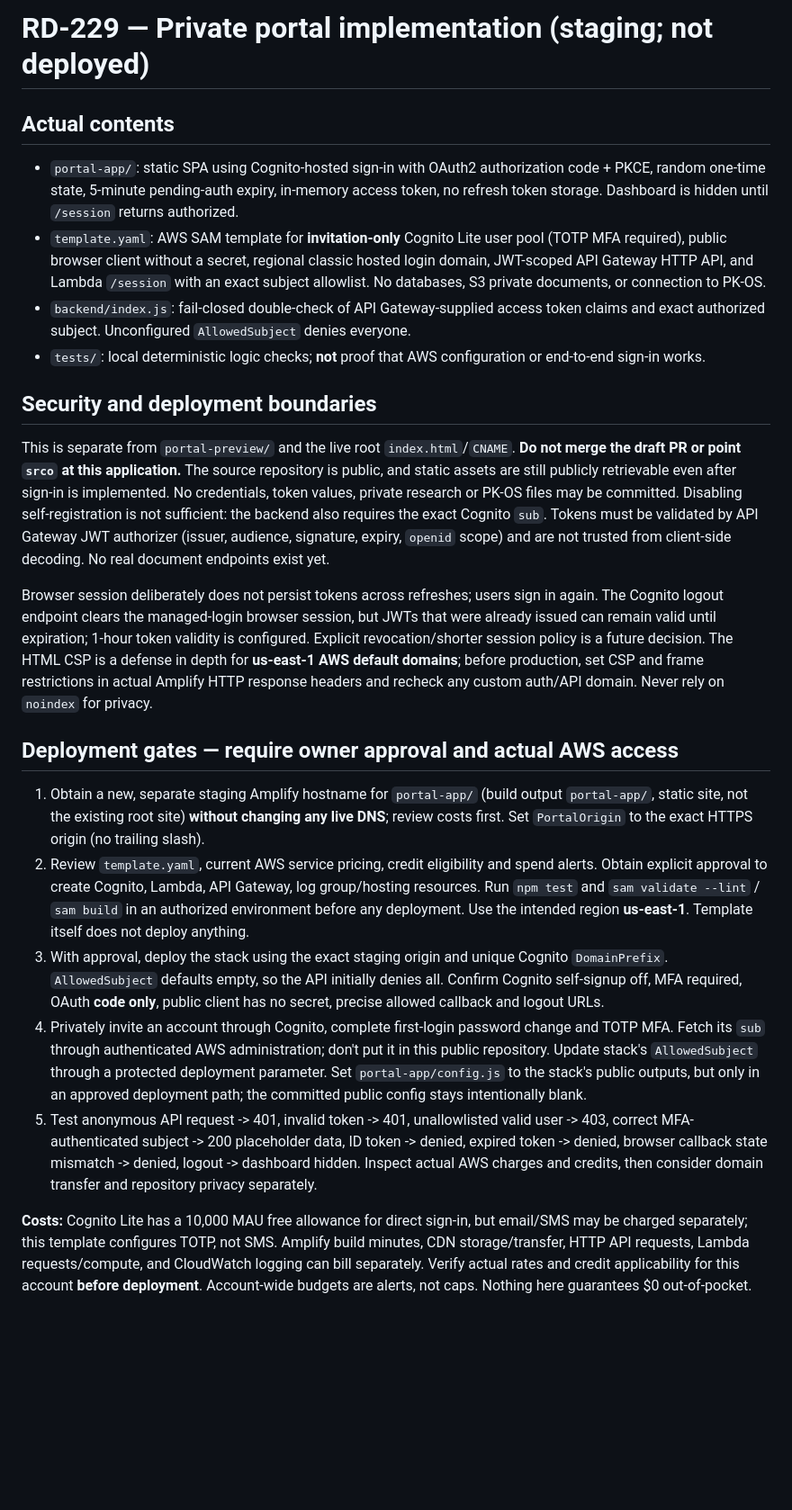
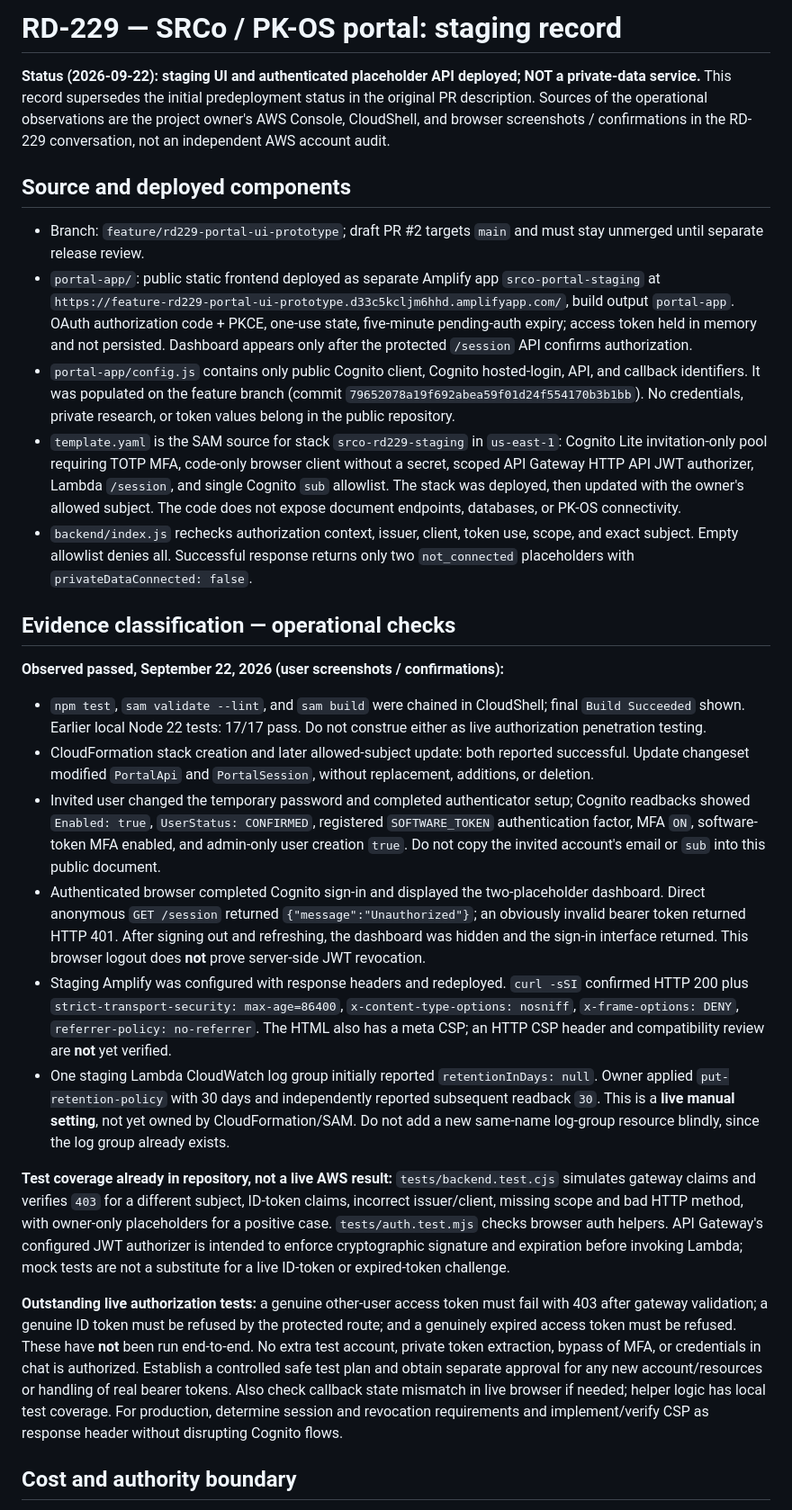
Before and after one commit to AdaptiveSystemDesign/SRCo, a Markdown page: README-PORTAL.md, the part around one of its changes. Shown at 90% size. Drawn GitHub-style; blank space fills up the shorter version.

Commit message:
docs(rd229): reconcile portal staging deployment evidence and remaining security gates

```diff
--- a/README-PORTAL.md
+++ b/README-PORTAL.md
@@ -1,21 +1,28 @@
-# RD-229 — Private portal implementation (staging; not deployed)
+# RD-229 — SRCo / PK-OS portal: staging record
 
-## Actual contents
-- `portal-app/`: static SPA using Cognito-hosted sign-in with OAuth2 authorization code + PKCE, random one-time state, 5-minute pending-auth expiry, in-memory access token, no refresh token storage. Dashboard is hidden until `/session` returns authorized.
-- `template.yaml`: AWS SAM template for **invitation-only** Cognito Lite user pool (TOTP MFA required), public browser client without a secret, regional classic hosted login domain, JWT-scoped API Gateway HTTP API, and Lambda `/session` with an exact subject allowlist. No databases, S3 private documents, or connection to PK-OS.
-- `backend/index.js`: fail-closed double-check of API Gateway-supplied access token claims and exact authorized subject. Unconfigured `AllowedSubject` denies everyone.
-- `tests/`: local deterministic logic checks; **not** proof that AWS configuration or end-to-end sign-in works.
+**Status (2026-09-22): staging UI and authenticated placeholder API deployed; NOT a private-data service.** This record supersedes the initial predeployment status in the original PR description. Sources of the operational observations are the project owner's AWS Console, CloudShell, and browser screenshots / confirmations in the RD-229 conversation, not an independent AWS account audit.
 
-## Security and deployment boundaries
-This is separate from `portal-preview/` and the live root `index.html`/`CNAME`. **Do not merge the draft PR or point `srco` at this application.** The source repository is public, and static assets are still publicly retrievable even after sign-in is implemented. No credentials, token values, private research or PK-OS files may be committed. Disabling self-registration is not sufficient: the backend also requires the exact Cognito `sub`. Tokens must be validated by API Gateway JWT authorizer (issuer, audience, signature, expiry, `openid` scope) and are not trusted from client-side decoding. No real document endpoints exist yet.
+## Source and deployed components
 
-Browser session deliberately does not persist tokens across refreshes; users sign in again. The Cognito logout endpoint clears the managed-login browser session, but JWTs that were already issued can remain valid until expiration; 1-hour token validity is configured. Explicit revocation/shorter session policy is a future decision. The HTML CSP is a defense in depth for **us-east-1 AWS default domains**; before production, set CSP and frame restrictions in actual Amplify HTTP response headers and recheck any custom auth/API domain. Never rely on `noindex` for privacy.
+- Branch: `feature/rd229-portal-ui-prototype`; draft PR #2 targets `main` and must stay unmerged until separate release review.
+- `portal-app/`: public static frontend deployed as separate Amplify app `srco-portal-staging` at `https://feature-rd229-portal-ui-prototype.d33c5kcljm6hhd.amplifyapp.com/`, build output `portal-app`. OAuth authorization code + PKCE, one-use state, five-minute pending-auth expiry; access token held in memory and not persisted. Dashboard appears only after the protected `/session` API confirms authorization.
+- `portal-app/config.js` contains only public Cognito client, Cognito hosted-login, API, and callback identifiers. It was populated on the feature branch (commit `79652078a19f692abea59f01d24f554170b3b1bb`). No credentials, private research, or token values belong in the public repository.
+- `template.yaml` is the SAM source for stack `srco-rd229-staging` in `us-east-1`: Cognito Lite invitation-only pool requiring TOTP MFA, code-only browser client without a secret, scoped API Gateway HTTP API JWT authorizer, Lambda `/session`, and single Cognito `sub` allowlist. The stack was deployed, then updated with the owner's allowed subject. The code does not expose document endpoints, databases, or PK-OS connectivity.
+- `backend/index.js` rechecks authorization context, issuer, client, token use, scope, and exact subject. Empty allowlist denies all. Successful response returns only two `not_connected` placeholders with `privateDataConnected: false`.
 
-## Deployment gates — require owner approval and actual AWS access
-1. Obtain a new, separate staging Amplify hostname for `portal-app/` (build output `portal-app/`, static site, not the existing root site) **without changing any live DNS**; review costs first. Set `PortalOrigin` to the exact HTTPS origin (no trailing slash).
-2. Review `template.yaml`, current AWS service pricing, credit eligibility and spend alerts. Obtain explicit approval to create Cognito, Lambda, API Gateway, log group/hosting resources. Run `npm test` and `sam validate --lint` / `sam build` in an authorized environment before any deployment. Use the intended region **us-east-1**. Template itself does not deploy anything.
-3. With approval, deploy the stack using the exact staging origin and unique Cognito `DomainPrefix`. `AllowedSubject` defaults empty, so the API initially denies all. Confirm Cognito self-signup off, MFA required, OAuth **code only**, public client has no secret, precise allowed callback and logout URLs.
-4. Privately invite an account through Cognito, complete first-login password change and TOTP MFA. Fetch its `sub` through authenticated AWS administration; don't put it in this public repository. Update stack's `AllowedSubject` through a protected deployment parameter. Set `portal-app/config.js` to the stack's public outputs, but only in an approved deployment path; the committed public config stays intentionally blank.
-5. Test anonymous API request -> 401, invalid token -> 401, unallowlisted valid user -> 403, correct MFA-authenticated subject -> 200 placeholder data, ID token -> denied, expired token -> denied, browser callback state mismatch -> denied, logout -> dashboard hidden. Inspect actual AWS charges and credits, then consider domain transfer and repository privacy separately.
+## Evidence classification — operational checks
 
-**Costs:** Cognito Lite has a 10,000 MAU free allowance for direct sign-in, but email/SMS may be charged separately; this template configures TOTP, not SMS. Amplify build minutes, CDN storage/transfer, HTTP API requests, Lambda requests/compute, and CloudWatch logging can bill separately. Verify actual rates and credit applicability for this account **before deployment**. Account-wide budgets are alerts, not caps. Nothing here guarantees $0 out-of-pocket.
+**Observed passed, September 22, 2026 (user screenshots / confirmations):**
+- `npm test`, `sam validate --lint`, and `sam build` were chained in CloudShell; final `Build Succeeded` shown. Earlier local Node 22 tests: 17/17 pass. Do not construe either as live authorization penetration testing.
+- CloudFormation stack creation and later allowed-subject update: both reported successful. Update changeset modified `PortalApi` and `PortalSession`, without replacement, additions, or deletion.
+- Invited user changed the temporary password and completed authenticator setup; Cognito readbacks showed `Enabled: true`, `UserStatus: CONFIRMED`, registered `SOFTWARE_TOKEN` authentication factor, MFA `ON`, software-token MFA enabled, and admin-only user creation `true`. Do not copy the invited account's email or `sub` into this public document.
+- Authenticated browser completed Cognito sign-in and displayed the two-placeholder dashboard. Direct anonymous `GET /session` returned `{"message":"Unauthorized"}`; an obviously invalid bearer token returned HTTP 401. After signing out and refreshing, the dashboard was hidden and the sign-in interface returned. This browser logout does **not** prove server-side JWT revocation.
+- Staging Amplify was configured with response headers and redeployed. `curl -sSI` confirmed HTTP 200 plus `strict-transport-security: max-age=86400`, `x-content-type-options: nosniff`, `x-frame-options: DENY`, `referrer-policy: no-referrer`. The HTML also has a meta CSP; an HTTP CSP header and compatibility review are **not** yet verified.
+- One staging Lambda CloudWatch log group initially reported `retentionInDays: null`. Owner applied `put-retention-policy` with 30 days and independently reported subsequent readback `30`. This is a **live manual setting**, not yet owned by CloudFormation/SAM. Do not add a new same-name log-group resource blindly, since the log group already exists.
+
+**Test coverage already in repository, not a live AWS result:** `tests/backend.test.cjs` simulates gateway claims and verifies `403` for a different subject, ID-token claims, incorrect issuer/client, missing scope and bad HTTP method, with owner-only placeholders for a positive case. `tests/auth.test.mjs` checks browser auth helpers. API Gateway's configured JWT authorizer is intended to enforce cryptographic signature and expiration before invoking Lambda; mock tests are not a substitute for a live ID-token or expired-token challenge.
+
+**Outstanding live authorization tests:** a genuine other-user access token must fail with 403 after gateway validation; a genuine ID token must be refused by the protected route; and a genuinely expired access token must be refused. These have **not** been run end-to-end. No extra test account, private token extraction, bypass of MFA, or credentials in chat is authorized. Establish a controlled safe test plan and obtain separate approval for any new account/resources or handling of real bearer tokens. Also check callback state mismatch in live browser if needed; helper logic has local test coverage. For production, determine session and revocation requirements and implement/verify CSP as response header without disrupting Cognito flows.
+
+## Cost and authority boundary
+
```
Also changed, not shown: other parts of README-PORTAL.md (+3 -0 lines).
